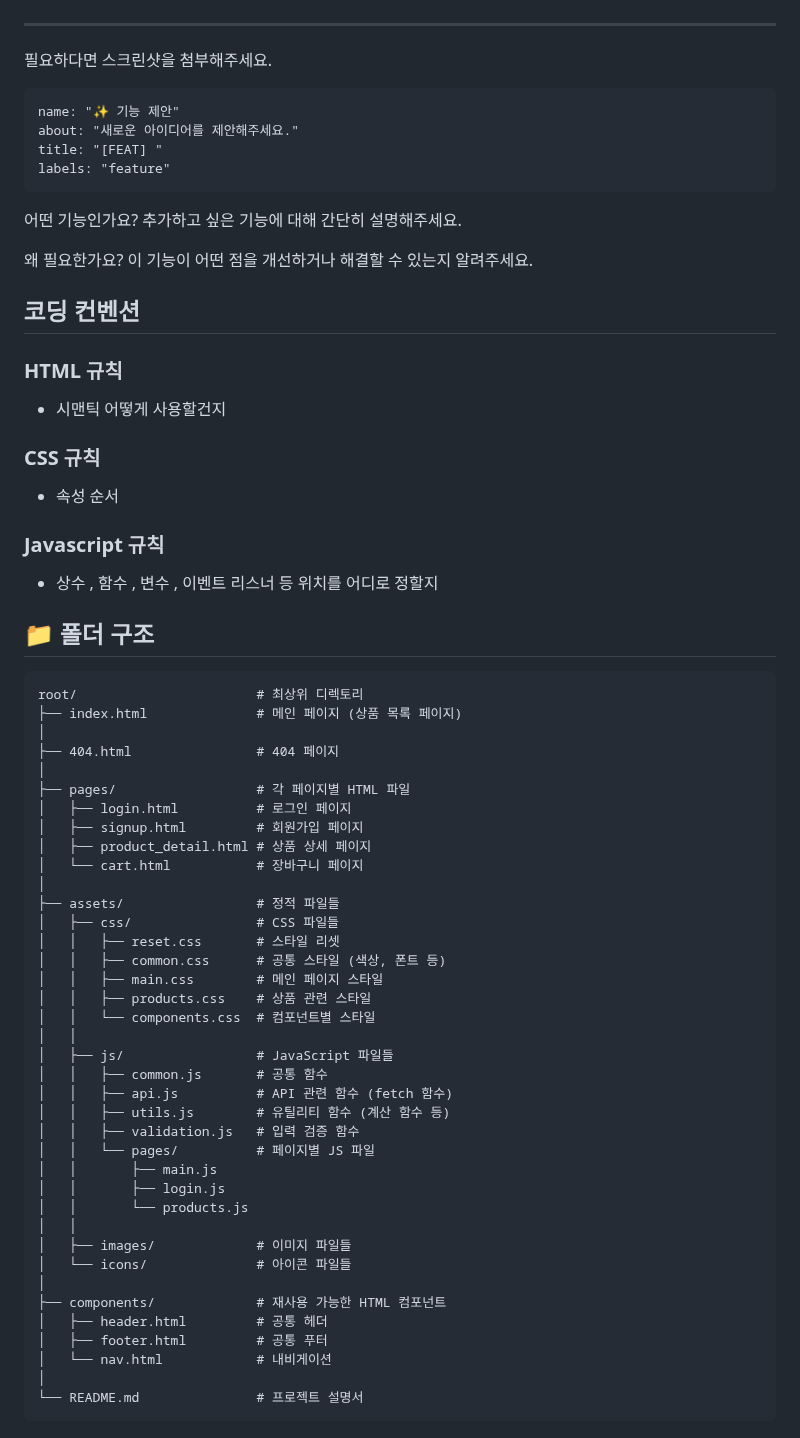
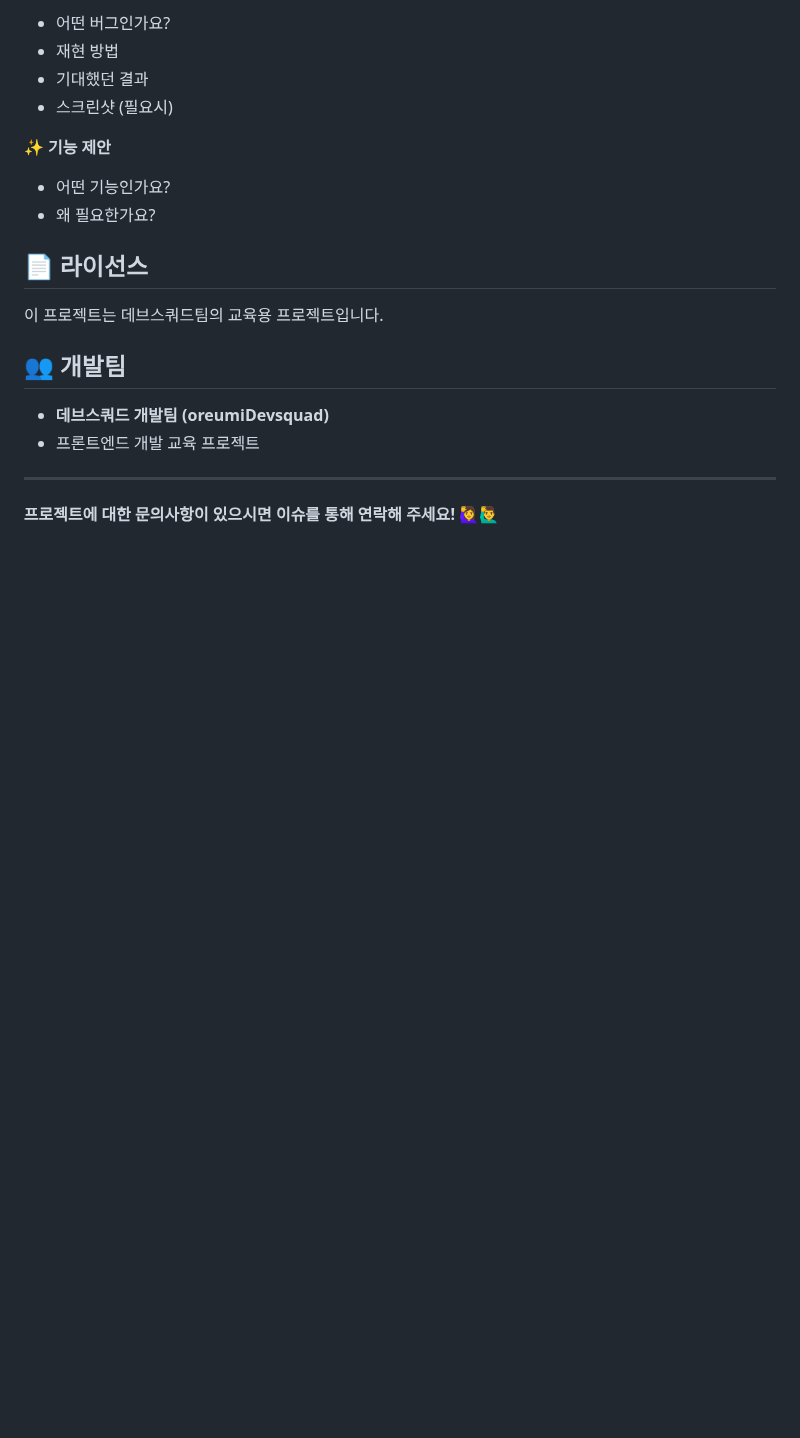
Before and after one commit to oreumiDevsquad/openmarket_project, a Markdown page: README.md, the part around one of its changes. Rendered like a GitHub page; blank space fills up the shorter version.

````diff
--- a/README.md
+++ b/README.md
@@ -95,74 +159,22 @@ labels: "bug"
+- 어떤 버그인가요?
+- 재현 방법
+- 기대했던 결과
+- 스크린샷 (필요시)
+
+**✨ 기능 제안**
+
+- 어떤 기능인가요?
+- 왜 필요한가요?
+
+## 📄 라이선스
+
+이 프로젝트는 데브스쿼드팀의 교육용 프로젝트입니다.
+
+## 👥 개발팀
+
+- **데브스쿼드 개발팀 (oreumiDevsquad)**
+- 프론트엔드 개발 교육 프로젝트
 
 ---
 
-필요하다면 스크린샷을 첨부해주세요.
-
-```
-name: "✨ 기능 제안"
-about: "새로운 아이디어를 제안해주세요."
-title: "[FEAT] "
-labels: "feature"
-```
-
-어떤 기능인가요?
-추가하고 싶은 기능에 대해 간단히 설명해주세요.
-
-왜 필요한가요?
-이 기능이 어떤 점을 개선하거나 해결할 수 있는지 알려주세요.
-
-## 코딩 컨벤션
-
-### HTML 규칙
-
-- 시맨틱 어떻게 사용할건지
-
-### CSS 규칙
-
-- 속성 순서
-
-### Javascript 규칙
-
-- 상수 , 함수 , 변수 , 이벤트 리스너 등 위치를 어디로 정할지
-
-## 📁 폴더 구조
-
-```
-root/                       # 최상위 디렉토리
-├── index.html              # 메인 페이지 (상품 목록 페이지)
-│
-├── 404.html                # 404 페이지
-│
-├── pages/                  # 각 페이지별 HTML 파일
-│   ├── login.html          # 로그인 페이지
-│   ├── signup.html         # 회원가입 페이지
-│   ├── product_detail.html # 상품 상세 페이지
-│   └── cart.html           # 장바구니 페이지
-│
-├── assets/                 # 정적 파일들
-│   ├── css/                # CSS 파일들
-│   │   ├── reset.css       # 스타일 리셋
-│   │   ├── common.css      # 공통 스타일 (색상, 폰트 등)
-│   │   ├── main.css        # 메인 페이지 스타일
-│   │   ├── products.css    # 상품 관련 스타일
-│   │   └── components.css  # 컴포넌트별 스타일
-│   │
-│   ├── js/                 # JavaScript 파일들
-│   │   ├── common.js       # 공통 함수
-│   │   ├── api.js          # API 관련 함수 (fetch 함수)
-│   │   ├── utils.js        # 유틸리티 함수 (계산 함수 등)
-│   │   ├── validation.js   # 입력 검증 함수
-│   │   └── pages/          # 페이지별 JS 파일
-│   │       ├── main.js
-│   │       ├── login.js
-│   │       └── products.js
-│   │
-│   ├── images/             # 이미지 파일들
-│   └── icons/              # 아이콘 파일들
-│
-├── components/             # 재사용 가능한 HTML 컴포넌트
-│   ├── header.html         # 공통 헤더
-│   ├── footer.html         # 공통 푸터
-│   └── nav.html            # 내비게이션
-│
-└── README.md               # 프로젝트 설명서
-```
+**프로젝트에 대한 문의사항이 있으시면 이슈를 통해 연락해 주세요! 🙋‍♀️🙋‍♂️**
````
Also changed, not shown: other parts of README.md (+131 -67 lines).
